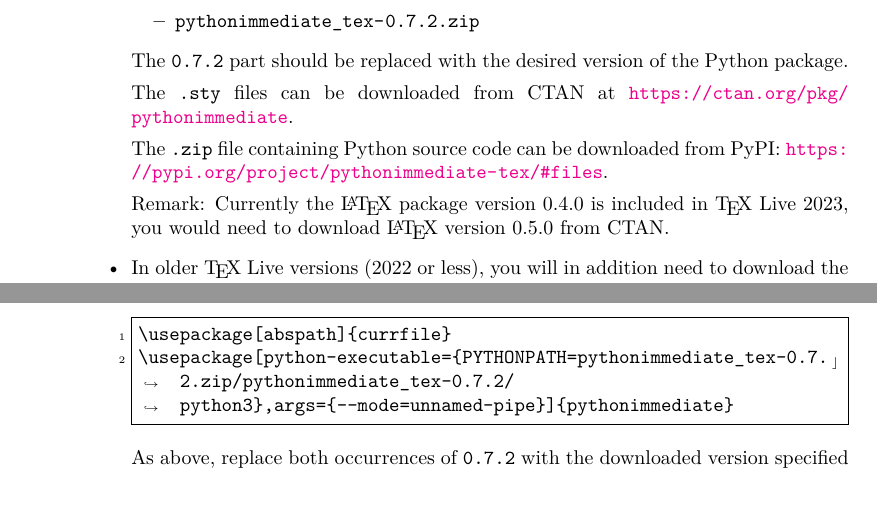
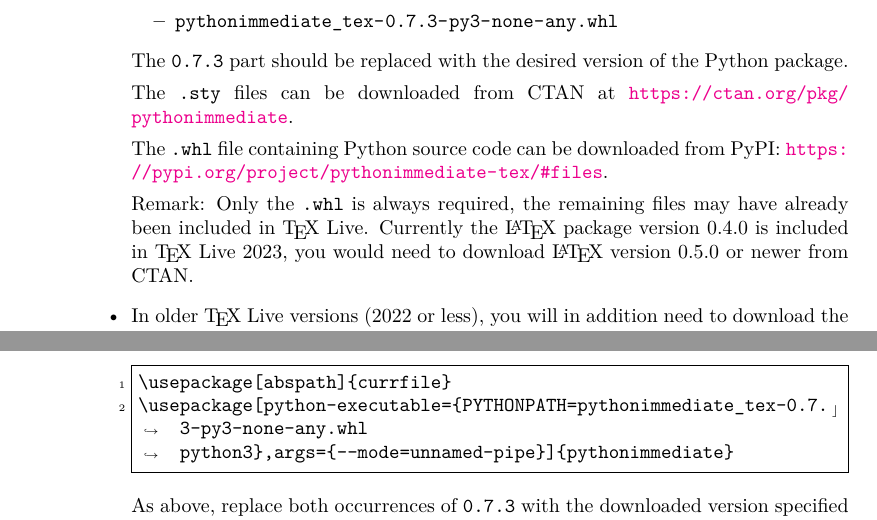
Before and after one commit to user202729/pythonimmediate-tex, a LaTeX document (tex/doc/pythonimmediate.tex): two parts of page 2 of 10, joined at a grey line, cut at the place of the change, the shorter picture padded with empty space. Compiled offline with pdfLaTeX.

Commit message:
Update some documentation

```diff
--- a/tex/doc/pythonimmediate.tex
+++ b/tex/doc/pythonimmediate.tex
@@ -1,4 +1,4 @@
-\ProvidesFile{pythonimmediate.tex}[2025/08/24 0.6.0 Library to run Python code]
+\ProvidesFile{pythonimmediate.tex}[2026/05/02 0.6.1 Library to run Python code]
 \RequirePackage{fvextra}
 \documentclass{l3doc}
 \usepackage{tikz}
@@ -77,18 +77,18 @@ Instruction:
 		\begin{itemize}
 			\item \file{pythonimmediate.sty}
 			\item \file{pythonimmediate_helper.lua}
-			\item \file{pythonimmediate_tex-0.7.2.zip}
+			\item \file{pythonimmediate_tex-0.7.3-py3-none-any.whl}
 		\end{itemize}
-		The |0.7.2| part should be replaced with the desired version
+		The |0.7.3| part should be replaced with the desired version
 		of the Python package.
 
 		The |.sty| files can be downloaded from CTAN at
 		\url{https://ctan.org/pkg/pythonimmediate}.
 
-		The |.zip| file containing Python source code
+		The |.whl| file containing Python source code
 		can be downloaded from PyPI: \url{https://pypi.org/project/pythonimmediate-tex/\#files}.
 
-		Remark: Currently the \LaTeX\ package version 0.4.0 is included in \TeX\ Live 2023, you would need to download \LaTeX\ version 0.5.0 from CTAN.
+		Remark: Only the |.whl| is always required, the remaining files may have already been included in \TeX\ Live. Currently the \LaTeX\ package version 0.4.0 is included in \TeX\ Live 2023, you would need to download \LaTeX\ version 0.5.0 or newer from CTAN.
 
 	\item In older \TeX\ Live versions (2022 or less), you will in addition need to download the following files:
 		\begin{itemize}
@@ -100,9 +100,9 @@ Instruction:
 	\item Write the following in the preamble (be careful of stray characters if you copy and paste from PDF):
 \begin{verbatim}
 \usepackage[abspath]{currfile}
-\usepackage[python-executable={PYTHONPATH=pythonimmediate_tex-0.7.2.zip/pythonimmediate_tex-0.7.2/ python3},args={--mode=unnamed-pipe}]{pythonimmediate}
+\usepackage[python-executable={PYTHONPATH=pythonimmediate_tex-0.7.3-py3-none-any.whl python3},args={--mode=unnamed-pipe}]{pythonimmediate}
 \end{verbatim}
-As above, replace both occurrences of |0.7.2| with the downloaded version specified in the zip file above.
+As above, replace both occurrences of |0.7.3| with the downloaded version specified in the zip file above.
 
 Refer to \cref{troubleshoot-source-file-not-found} for explanation of the |abspath| option.
 \end{itemize}
```
Also changed, not shown: README.md, tex/doc/pythonimmediate.tex (4 more changed lines), 1 other file.
